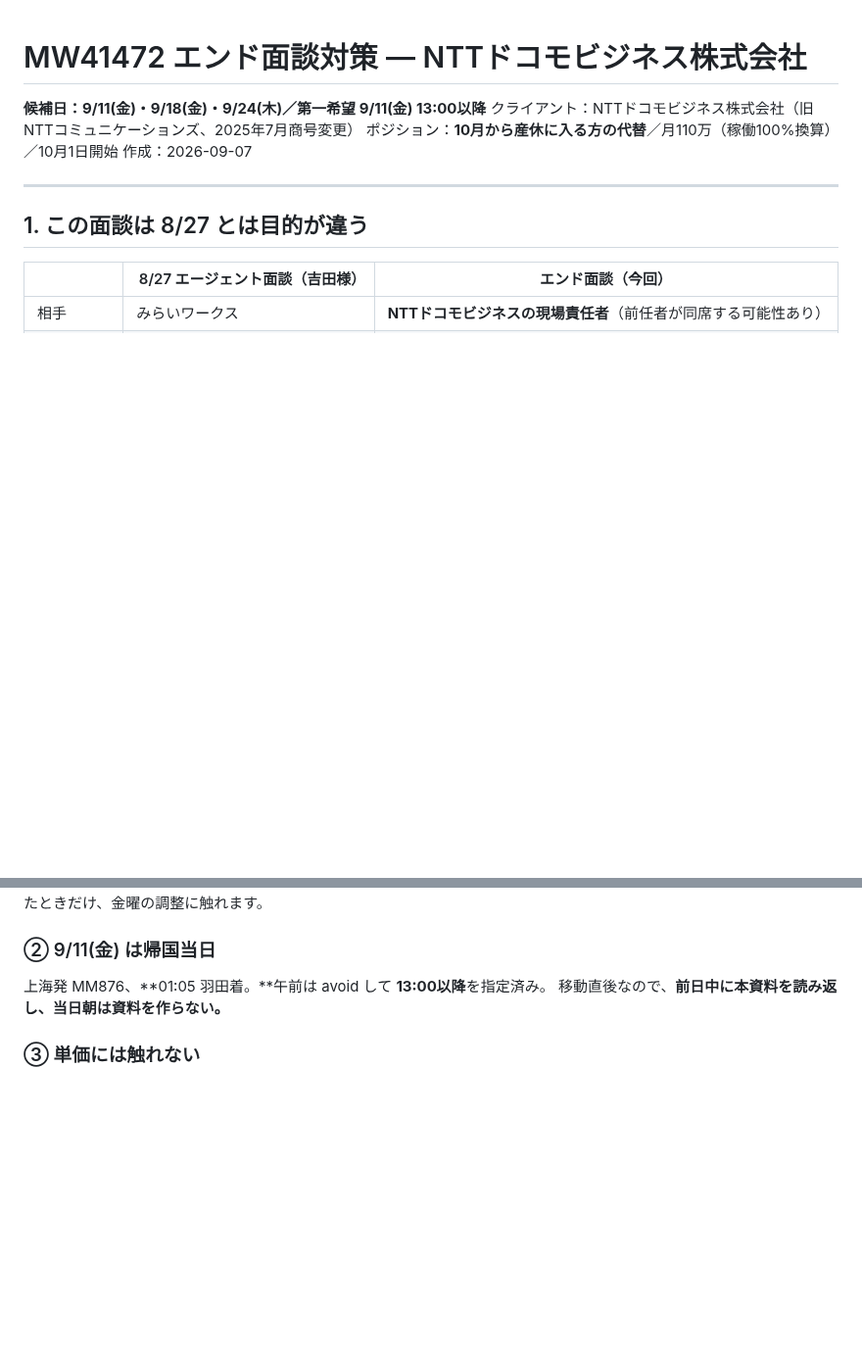
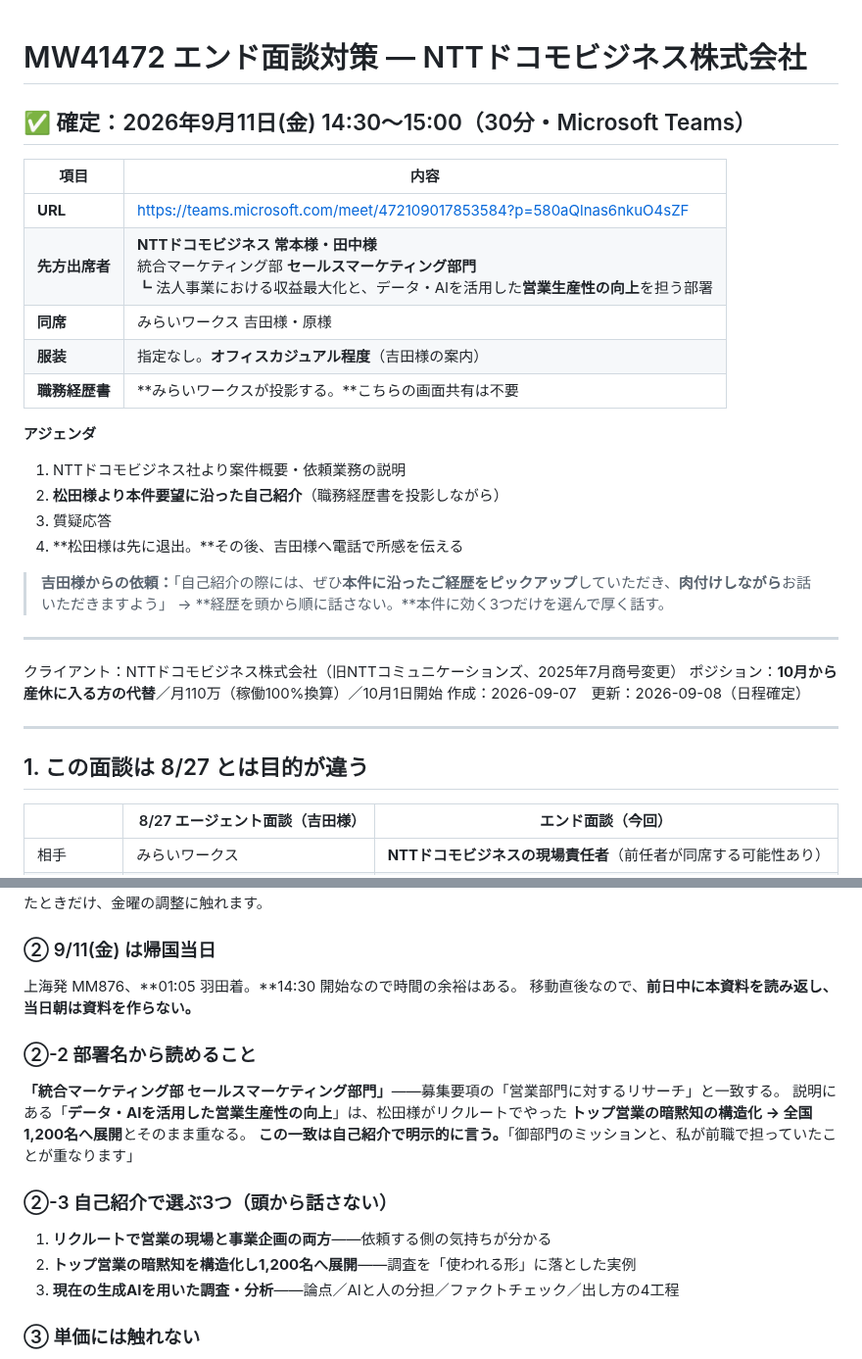
Before and after one commit to bpn333333/test, a Markdown page: INTERVIEW_MW41472_エンド_NTTドコモビジネス.md, 2 parts joined by grey strips. Shown at 98% size. GitHub-like rendering; blank space fills up the shorter version.

Commit message:
MW41472 エンド面談が 9/11(金) 14:30-15:00 で確定 — 対策資料と監視ログを更新
- Teams URL・先方出席者（常本様・田中様）・アジェンダ・服装を対策資料へ反映
- 職務経歴書はみらいワークスが投影する前提を明記
- 「本件に沿った経歴をピックアップ」の依頼を受け、自己紹介で選ぶ3点を確定
- 部署ミッション（データ・AIを活用した営業生産性の向上）とリクルート実績の重なりを追記
- MAIL_WATCH.md へ 9/8 の実行ログを追記

Co-Authored-By: Claude Opus 5 <noreply@anthropic.com>
Claude-Session: https://claude.ai/code/session_01FQ1oP4Xn3ZuX3pbm9qfUkX

```diff
--- a/INTERVIEW_MW41472_エンド_NTTドコモビジネス.md
+++ b/INTERVIEW_MW41472_エンド_NTTドコモビジネス.md
@@ -1,9 +1,30 @@
 # MW41472 エンド面談対策 — NTTドコモビジネス株式会社
 
-**候補日：9/11(金)・9/18(金)・9/24(木)／第一希望 9/11(金) 13:00以降**
+## ✅ 確定：2026年9月11日(金) 14:30〜15:00（30分・Microsoft Teams）
+
+| 項目 | 内容 |
+|---|---|
+| **URL** | https://teams.microsoft.com/meet/472109017853584?p=580aQlnas6nkuO4sZF |
+| **先方出席者** | **NTTドコモビジネス 常本様・田中様**<br>統合マーケティング部 **セールスマーケティング部門**<br>┗ 法人事業における収益最大化と、データ・AIを活用した**営業生産性の向上**を担う部署 |
+| **同席** | みらいワークス 吉田様・原様 |
+| **服装** | 指定なし。**オフィスカジュアル程度**（吉田様の案内） |
+| **職務経歴書** | **みらいワークスが投影する。**こちらの画面共有は不要 |
+
+**アジェンダ**
+
+1. NTTドコモビジネス社より案件概要・依頼業務の説明
+2. **松田様より本件要望に沿った自己紹介**（職務経歴書を投影しながら）
+3. 質疑応答
+4. **松田様は先に退出。**その後、吉田様へ電話で所感を伝える
+
+> **吉田様からの依頼：**「自己紹介の際には、ぜひ**本件に沿ったご経歴をピックアップ**していただき、**肉付けしながら**お話いただきますよう」
+> → **経歴を頭から順に話さない。**本件に効く3つだけを選んで厚く話す。
+
+---
+
 クライアント：NTTドコモビジネス株式会社（旧NTTコミュニケーションズ、2025年7月商号変更）
 ポジション：**10月から産休に入る方の代替**／月110万（稼働100%換算）／10月1日開始
-作成：2026-09-07
+作成：2026-09-07　更新：2026-09-08（日程確定）
 
 ---
 
@@ -122,8 +143,19 @@
 9月中の前倒しを打診されたときだけ、金曜の調整に触れます。
 
 ### ② 9/11(金) は帰国当日
-上海発 MM876、**01:05 羽田着。**午前は avoid して **13:00以降**を指定済み。
+上海発 MM876、**01:05 羽田着。**14:30 開始なので時間の余裕はある。
 移動直後なので、**前日中に本資料を読み返し、当日朝は資料を作らない。**
+
+### ②-2 部署名から読めること
+**「統合マーケティング部 セールスマーケティング部門」**——募集要項の「営業部門に対するリサーチ」と一致する。
+説明にある「**データ・AIを活用した営業生産性の向上**」は、松田様がリクルートでやった
+**トップ営業の暗黙知の構造化 → 全国1,200名へ展開**とそのまま重なる。
+**この一致は自己紹介で明示的に言う。**「御部門のミッションと、私が前職で担っていたことが重なります」
+
+### ②-3 自己紹介で選ぶ3つ（頭から話さない）
+1. **リクルートで営業の現場と事業企画の両方**——依頼する側の気持ちが分かる
+2. **トップ営業の暗黙知を構造化し1,200名へ展開**——調査を「使われる形」に落とした実例
+3. **現在の生成AIを用いた調査・分析**——論点／AIと人の分担／ファクトチェック／出し方の4工程
 
 ### ③ 単価には触れない
 **110万は掲載レンジ80〜110万の上限で、既に提示済みです。**
```
Also changed, not shown: MAIL_WATCH.md (+25 -0 lines).
